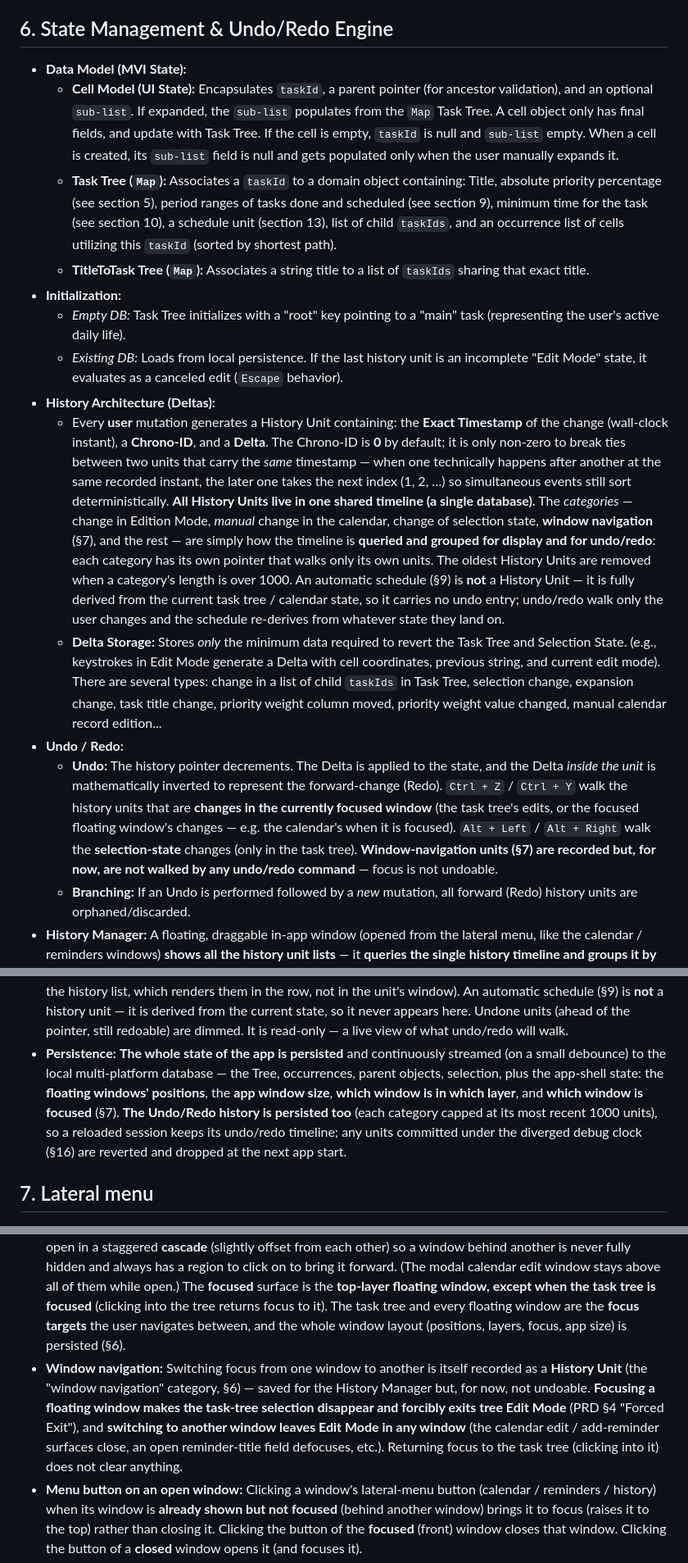
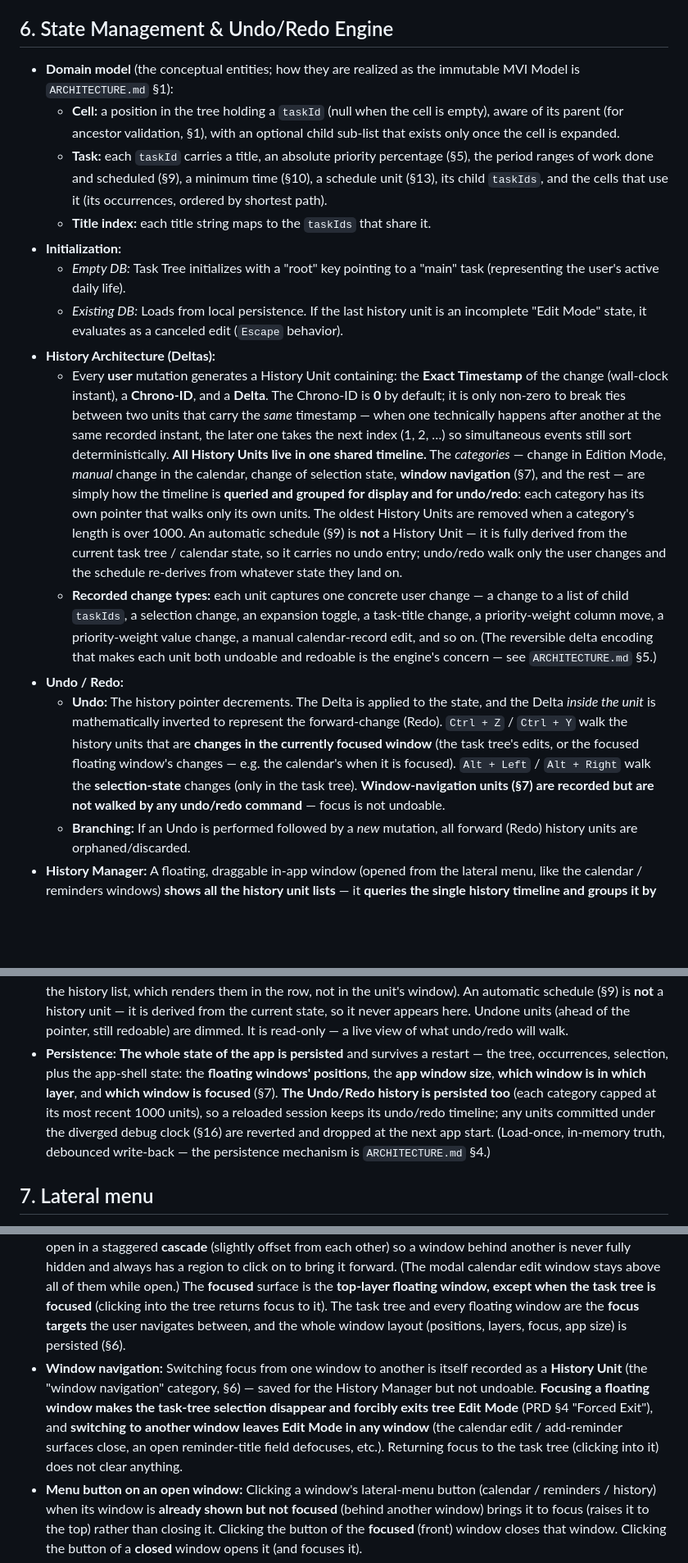
Before and after one commit to AntoineB33/OmniApp, a Markdown page: docs/PRD_TaskScheduler.md, 3 parts joined by grey strips. Shown at 82% size. Rendered like a GitHub page; blank space fills up the shorter version.

Commit message:
refactor: Update Task Scheduler documentation for clarity and consistency

```diff
--- a/docs/PRD_TaskScheduler.md
+++ b/docs/PRD_TaskScheduler.md
@@ -100,26 +100,26 @@ While in Edit Mode, *Selected Cells List* resets with only the *Main Selection*
 
 ## 6. State Management & Undo/Redo Engine
 
-* **Data Model (MVI State):**
-  * **Cell Model (UI State):** Encapsulates `taskId`, a parent pointer (for ancestor validation), and an optional `sub-list`. If expanded, the `sub-list` populates from the `Map` Task Tree. A cell object only has final fields, and update with Task Tree. If the cell is empty, `taskId` is null and `sub-list` empty. When a cell is created, its `sub-list` field is null and gets populated only when the user manually expands it.
-  * **Task Tree (`Map`):** Associates a `taskId` to a domain object containing: Title, absolute priority percentage (see section 5), period ranges of tasks done and scheduled (see section 9), minimum time for the task (see section 10), a schedule unit (section 13), list of child `taskIds`, and an occurrence list of cells utilizing this `taskId` (sorted by shortest path).
-  * **TitleToTask Tree (`Map`):** Associates a string title to a list of `taskIds` sharing that exact title.
+* **Domain model** (the conceptual entities; how they are realized as the immutable MVI Model is `ARCHITECTURE.md` §1):
+  * **Cell:** a position in the tree holding a `taskId` (null when the cell is empty), aware of its parent (for ancestor validation, §1), with an optional child sub-list that exists only once the cell is expanded.
+  * **Task:** each `taskId` carries a title, an absolute priority percentage (§5), the period ranges of work done and scheduled (§9), a minimum time (§10), a schedule unit (§13), its child `taskIds`, and the cells that use it (its occurrences, ordered by shortest path).
+  * **Title index:** each title string maps to the `taskIds` that share it.
 * **Initialization:**
   * *Empty DB:* Task Tree initializes with a "root" key pointing to a "main" task (representing the user's active daily life).
   * *Existing DB:* Loads from local persistence. If the last history unit is an incomplete "Edit Mode" state, it evaluates as a canceled edit (`Escape` behavior).
 * **History Architecture (Deltas):**
-  * Every **user** mutation generates a History Unit containing: the **Exact Timestamp** of the change (wall-clock instant), a **Chrono-ID**, and a **Delta**. The Chrono-ID is **0** by default; it is only non-zero to break ties between two units that carry the *same* timestamp — when one technically happens after another at the same recorded instant, the later one takes the next index (1, 2, …) so simultaneous events still sort deterministically. **All History Units live in one shared timeline (a single database).** The *categories* — change in Edition Mode, *manual* change in the calendar, change of selection state, **window navigation** (§7), and the rest — are simply how the timeline is **queried and grouped for display and for undo/redo**: each category has its own pointer that walks only its own units. The oldest History Units are removed when a category's length is over 1000. An automatic schedule (§9) is **not** a History Unit — it is fully derived from the current task tree / calendar state, so it carries no undo entry; undo/redo walk only the user changes and the schedule re-derives from whatever state they land on.
-  * **Delta Storage:** Stores *only* the minimum data required to revert the Task Tree and Selection State. (e.g., keystrokes in Edit Mode generate a Delta with cell coordinates, previous string, and current edit mode). There are several types: change in a list of child `taskIds` in Task Tree, selection change, expansion change, task title change, priority weight column moved, priority weight value changed, manual calendar record edition...
+  * Every **user** mutation generates a History Unit containing: the **Exact Timestamp** of the change (wall-clock instant), a **Chrono-ID**, and a **Delta**. The Chrono-ID is **0** by default; it is only non-zero to break ties between two units that carry the *same* timestamp — when one technically happens after another at the same recorded instant, the later one takes the next index (1, 2, …) so simultaneous events still sort deterministically. **All History Units live in one shared timeline.** The *categories* — change in Edition Mode, *manual* change in the calendar, change of selection state, **window navigation** (§7), and the rest — are simply how the timeline is **queried and grouped for display and for undo/redo**: each category has its own pointer that walks only its own units. The oldest History Units are removed when a category's length is over 1000. An automatic schedule (§9) is **not** a History Unit — it is fully derived from the current task tree / calendar state, so it carries no undo entry; undo/redo walk only the user changes and the schedule re-derives from whatever state they land on.
+  * **Recorded change types:** each unit captures one concrete user change — a change to a list of child `taskIds`, a selection change, an expansion toggle, a task-title change, a priority-weight column move, a priority-weight value change, a manual calendar-record edit, and so on. (The reversible delta encoding that makes each unit both undoable and redoable is the engine's concern — see `ARCHITECTURE.md` §5.)
 * **Undo / Redo:**
-  * **Undo:** The history pointer decrements. The Delta is applied to the state, and the Delta *inside the unit* is mathematically inverted to represent the forward-change (Redo). `Ctrl + Z` / `Ctrl + Y` walk the history units that are **changes in the currently focused window** (the task tree's edits, or the focused floating window's changes — e.g. the calendar's when it is focused). `Alt + Left` / `Alt + Right` walk the **selection-state** changes (only in the task tree). **Window-navigation units (§7) are recorded but, for now, are not walked by any undo/redo command** — focus is not undoable.
+  * **Undo:** The history pointer decrements. The Delta is applied to the state, and the Delta *inside the unit* is mathematically inverted to represent the forward-change (Redo). `Ctrl + Z` / `Ctrl + Y` walk the history units that are **changes in the currently focused window** (the task tree's edits, or the focused floating window's changes — e.g. the calendar's when it is focused). `Alt + Left` / `Alt + Right` walk the **selection-state** changes (only in the task tree). **Window-navigation units (§7) are recorded but are not walked by any undo/redo command** — focus is not undoable.
   * **Branching:** If an Undo is performed followed by a *new* mutation, all forward (Redo) history units are orphaned/discarded.
 * **History Manager:** A floating, draggable in-app window (opened from the lateral menu, like the calendar / reminders windows) **shows all the history unit lists** — it **queries the single history timeline and groups it by category** into columns (the rest, calendar, edit mode, selection, **window navigation**) that sit **side by side with their heads aligned at the top**, each column listing its history units **newest-first (last at the top, first at the bottom)** with the `applied / total` count and the current history-pointer position marked. Each history unit is shown as **a single row** (its short label). **Clicking a row opens an information window** — a modal overlay (dismissed by clicking outside it or its ✕) that shows **all of that unit's own data**: its label, chrono id, and one line per concrete change it carries (renamed / added / removed cells, changed weights or task fields, added / removed / modified calendar blocks with their times, the selection before→after, …). It shows nothing list- or pointer-derived (a unit does not know its own position, category, or applied/current status — those belong to the history list, which renders them in the row, not in the unit's window). An automatic schedule (§9) is **not** a history unit — it is derived from the current state, so it never appears here. Undone units (ahead of the pointer, still redoable) are dimmed. It is read-only — a live view of what undo/redo will walk.
-* **Persistence:** **The whole state of the app is persisted** and continuously streamed (on a small debounce) to the local multi-platform database — the Tree, occurrences, parent objects, selection, plus the app-shell state: the **floating windows' positions**, the **app window size**, **which window is in which layer**, and **which window is focused** (§7). **The Undo/Redo history is persisted too** (each category capped at its most recent 1000 units), so a reloaded session keeps its undo/redo timeline; any units committed under the diverged debug clock (§16) are reverted and dropped at the next app start.
+* **Persistence:** **The whole state of the app is persisted** and survives a restart — the tree, occurrences, selection, plus the app-shell state: the **floating windows' positions**, the **app window size**, **which window is in which layer**, and **which window is focused** (§7). **The Undo/Redo history is persisted too** (each category capped at its most recent 1000 units), so a reloaded session keeps its undo/redo timeline; any units committed under the diverged debug clock (§16) are reverted and dropped at the next app start. (Load-once, in-memory truth, debounced write-back — the persistence mechanism is `ARCHITECTURE.md` §4.)
 
 ## 7. Lateral menu
 * **Page Navigation:** The page navigation button that is persistent through all feature pages is the first element of the left side menu (the button is at the same place in all feature pages but not necessarily in a lateral menu).
 * **Window stacking & focus:** The floating windows (calendar, reminders, history, …) overlap the tree. A window is raised to the top of the layers when it is opened and whenever the user presses anywhere inside it. They open in a staggered **cascade** (slightly offset from each other) so a window behind another is never fully hidden and always has a region to click on to bring it forward. (The modal calendar edit window stays above all of them while open.) The **focused** surface is the **top-layer floating window, except when the task tree is focused** (clicking into the tree returns focus to it). The task tree and every floating window are the **focus targets** the user navigates between, and the whole window layout (positions, layers, focus, app size) is persisted (§6).
-* **Window navigation:** Switching focus from one window to another is itself recorded as a **History Unit** (the "window navigation" category, §6) — saved for the History Manager but, for now, not undoable. **Focusing a floating window makes the task-tree selection disappear and forcibly exits tree Edit Mode** (PRD §4 "Forced Exit"), and **switching to another window leaves Edit Mode in any window** (the calendar edit / add-reminder surfaces close, an open reminder-title field defocuses, etc.). Returning focus to the task tree (clicking into it) does not clear anything.
+* **Window navigation:** Switching focus from one window to another is itself recorded as a **History Unit** (the "window navigation" category, §6) — saved for the History Manager but not undoable. **Focusing a floating window makes the task-tree selection disappear and forcibly exits tree Edit Mode** (PRD §4 "Forced Exit"), and **switching to another window leaves Edit Mode in any window** (the calendar edit / add-reminder surfaces close, an open reminder-title field defocuses, etc.). Returning focus to the task tree (clicking into it) does not clear anything.
 * **Menu button on an open window:** Clicking a window's lateral-menu button (calendar / reminders / history) when its window is **already shown but not focused** (behind another window) brings it to focus (raises it to the top) rather than closing it. Clicking the button of the **focused** (front) window closes that window. Clicking the button of a **closed** window opens it (and focuses it).
 * **Close-windows button:** While **any** floating window is open, a **"✕ Close windows"** button appears near the top of the lateral menu (and disappears again once none are open). Clicking it **closes every floating window at once** (calendar, reminders, history, sleep §17).
 * **Calendar:** A button allows to toggle the display of the calendar in a floating window over the tree (not over the left side menu).
```
Also changed, not shown: other parts of docs/PRD_TaskScheduler.md (+5 -5 lines).
